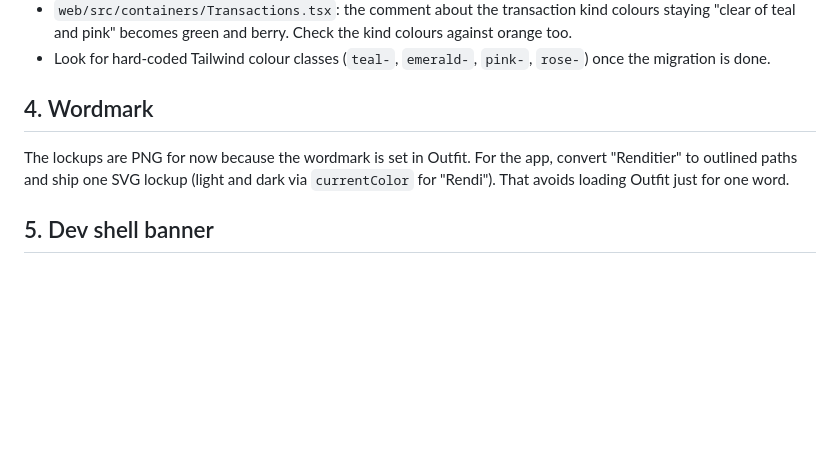
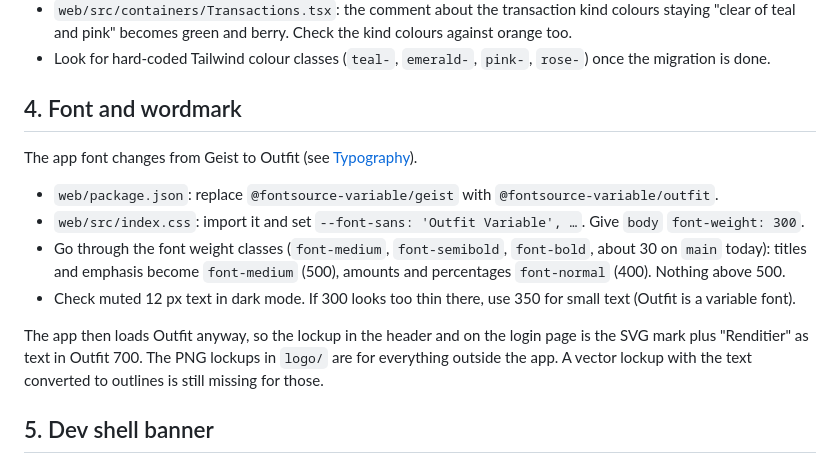
Before and after one commit to thiesgerken/renditier, a Markdown page: docs/brand/migration.md, the part around the change. GitHub-like rendering; blank space fills up the shorter version.

```diff
--- a/docs/brand/migration.md
+++ b/docs/brand/migration.md
@@ -80,11 +80,22 @@ Other places:
 - Look for hard-coded Tailwind colour classes (`teal-`, `emerald-`, `pink-`, `rose-`) once the
   migration is done.
 
-## 4. Wordmark
+## 4. Font and wordmark
 
-The lockups are PNG for now because the wordmark is set in Outfit. For the app, convert "Renditier"
-to outlined paths and ship one SVG lockup (light and dark via `currentColor` for "Rendi"). That avoids
-loading Outfit just for one word.
+The app font changes from Geist to Outfit (see [Typography](styleguide.md#typography)).
+
+- `web/package.json`: replace `@fontsource-variable/geist` with `@fontsource-variable/outfit`.
+- `web/src/index.css`: import it and set `--font-sans: 'Outfit Variable', …`. Give `body`
+  `font-weight: 300`.
+- Go through the font weight classes (`font-medium`, `font-semibold`, `font-bold`, about 30 on `main`
+  today): titles and emphasis become `font-medium` (500), amounts and percentages `font-normal`
+  (400). Nothing above 500.
+- Check muted 12 px text in dark mode. If 300 looks too thin there, use 350 for small text (Outfit is a
+  variable font).
+
+The app then loads Outfit anyway, so the lockup in the header and on the login page is the SVG mark
+plus "Rendi<span>tier</span>" as text in Outfit 700. The PNG lockups in `logo/` are for everything
+outside the app. A vector lockup with the text converted to outlines is still missing for those.
 
 ## 5. Dev shell banner
 
```
Also changed, not shown: docs/brand/styleguide.md (+11 -4 lines), docs/brand/mockups/app-dark.png, docs/brand/mockups/app-light.png.
